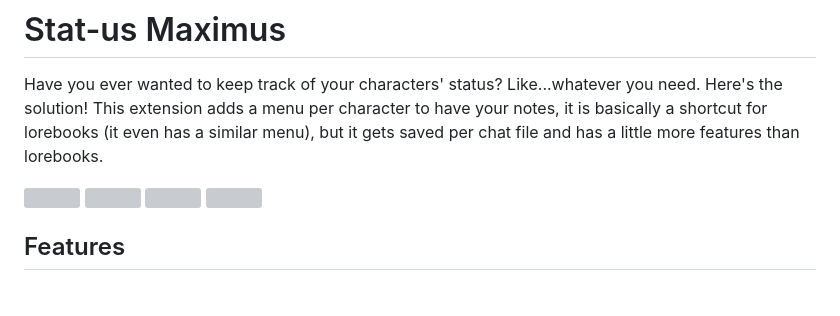
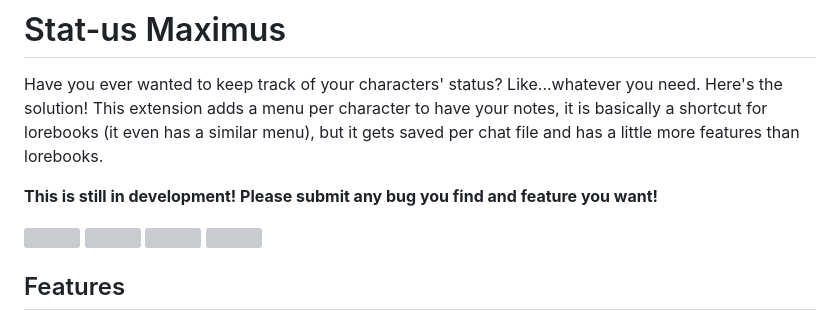
Before and after one commit to leandrojofre/SillyTavern-Stat-us-Maximus, a Markdown page: README.md, the part around the change. Drawn GitHub-style; blank space fills up the shorter version; grey boxes are pictures that could not be loaded.

```diff
--- a/README.md
+++ b/README.md
@@ -1,6 +1,8 @@
 # Stat-us Maximus
 Have you ever wanted to keep track of your characters' status? Like...whatever you need. Here's the solution!
 This extension adds a menu per character to have your notes, it is basically a shortcut for lorebooks (it even has a similar menu), but it gets saved per chat file and has a little more features than lorebooks.
+
+**This is still in development! Please submit any bug you find and feature you want!**
 
 <img width="100%" src="https://github.com/user-attachments/assets/66bb967f-76b7-4b32-a0ce-bebbe818abe9">
 <img width="100%" src="https://github.com/user-attachments/assets/bca7f694-d641-4278-87e1-d095590404e3">
```
